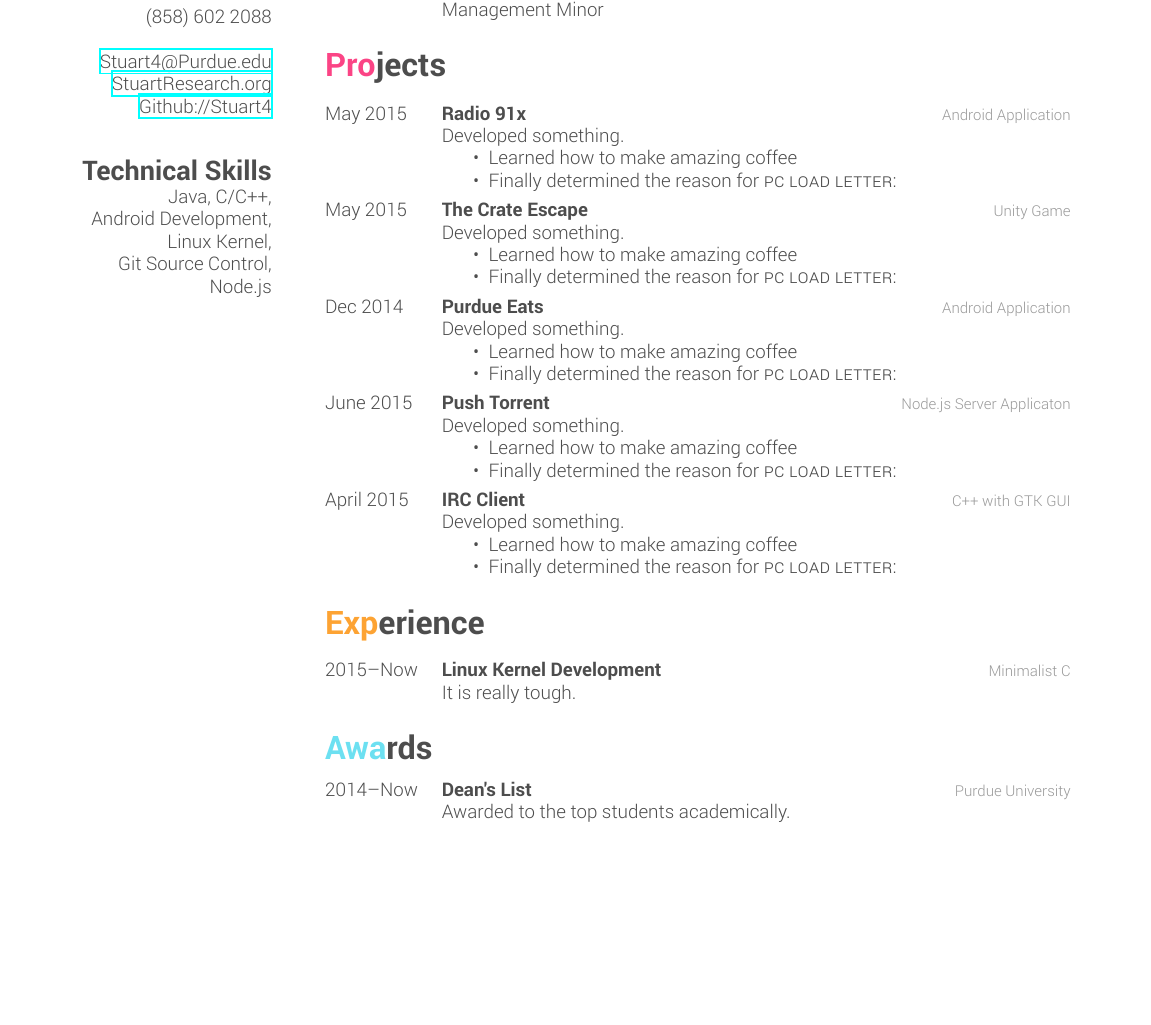
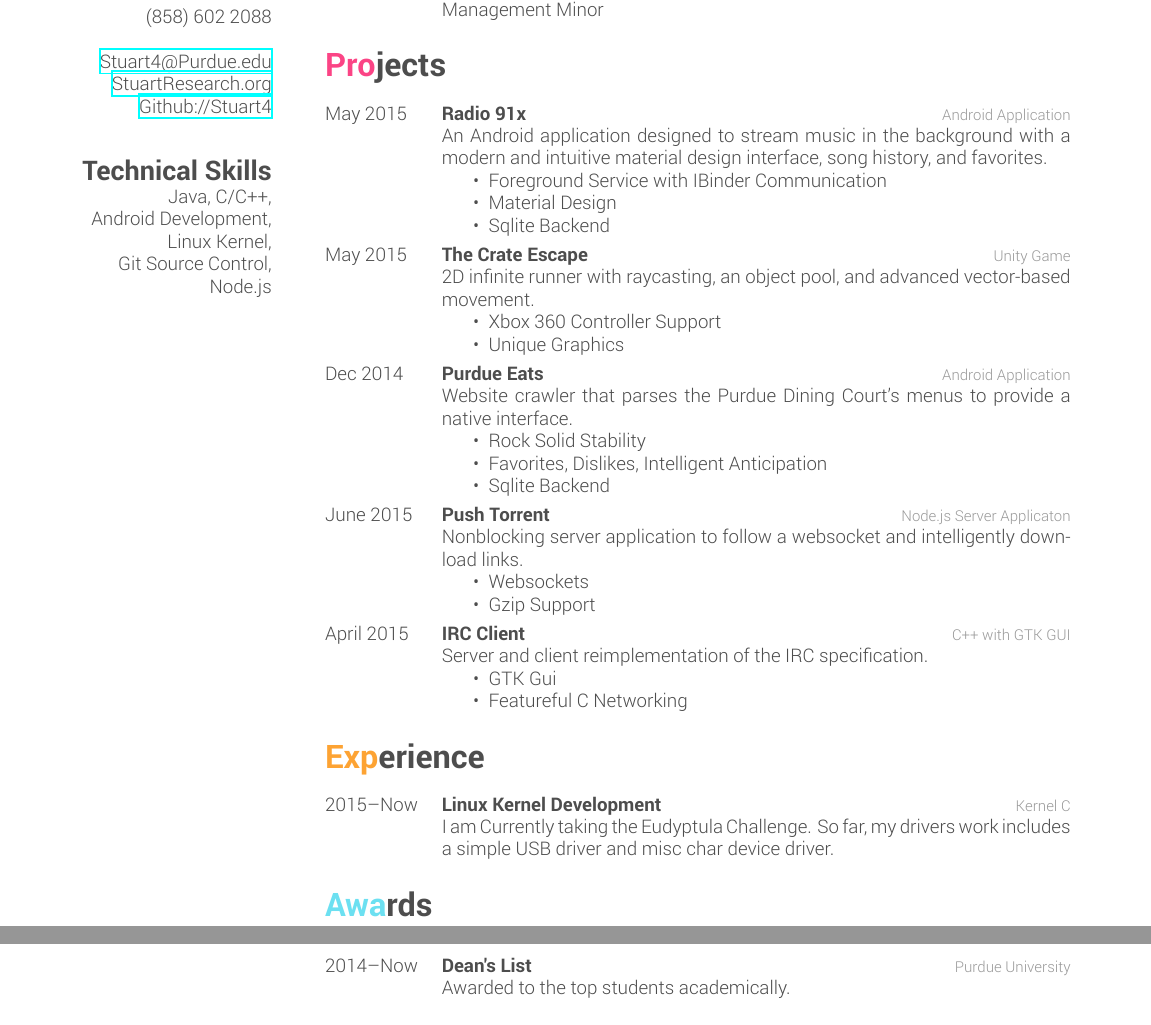
Before and after one commit to Stuart4/Resume, a LaTeX CV (cv_10.tex): part of page 1 of 2 before the commit and two parts of pages 1 and 2 of 2 after it, the two joined at a grey line, cut so that both start at the same text, the shorter picture padded with empty space. The pictures show the PDF file cv_10.pdf that the author committed with the source.

Commit message:
flushes out the rest of the detrails

```diff
--- a/cv_10.tex
+++ b/cv_10.tex
@@ -87,10 +86,11 @@ Management Minor}
 {May 2015}
 {Radio 91x}
 {Android Application}
-{Developed something.
+{An Android application designed to stream music in the background with a modern and intuitive material design interface, song history, and favorites.
 \begin{itemize}
-\item Learned how to make amazing coffee
-\item Finally determined the reason for \textsc{PC LOAD LETTER}:
+\item Foreground Service with IBinder Communication
+\item Material Design
+\item Sqlite Backend
 \end{itemize}}
 
 %------------------------------------------------
@@ -99,10 +99,10 @@ Management Minor}
 {May 2015}
 {The Crate Escape}
 {Unity Game}
-{Developed something.
+{2D infinite runner with raycasting, an object pool, and advanced vector-based movement.
 \begin{itemize}
-\item Learned how to make amazing coffee
-\item Finally determined the reason for \textsc{PC LOAD LETTER}:
+\item Xbox 360 Controller Support
+\item Unique Graphics
 \end{itemize}}
 
 %------------------------------------------------
@@ -111,10 +111,11 @@ Management Minor}
 {Dec 2014}
 {Purdue Eats}
 {Android Application}
-{Developed something.
+{Website crawler that parses the Purdue Dining Court's menus to provide a native interface.
 \begin{itemize}
-\item Learned how to make amazing coffee
-\item Finally determined the reason for \textsc{PC LOAD LETTER}:
+\item Rock Solid Stability
+\item Favorites, Dislikes, Intelligent Anticipation
+\item Sqlite Backend
 \end{itemize}}
 
 %------------------------------------------------
@@ -123,10 +124,10 @@ Management Minor}
 {June 2015}
 {Push Torrent}
 {Node.js Server Applicaton}
-{Developed something.
+{Nonblocking server application to follow a websocket and intelligently download links.
 \begin{itemize}
-\item Learned how to make amazing coffee
-\item Finally determined the reason for \textsc{PC LOAD LETTER}:
+\item Websockets
+\item Gzip Support
 \end{itemize}}
 
 %------------------------------------------------
@@ -135,10 +136,10 @@ Management Minor}
 {April 2015}
 {IRC Client}
 {C++ with GTK GUI}
-{Developed something.
+{Server and client reimplementation of the IRC specification.
 \begin{itemize}
-\item Learned how to make amazing coffee
-\item Finally determined the reason for \textsc{PC LOAD LETTER}:
+\item GTK Gui
+\item Featureful C Networking
 \end{itemize}}
 
 \end{entrylist}
@@ -154,8 +155,8 @@ Management Minor}
 \entry
 {2015--Now}
 {Linux Kernel Development}
-{Minimalist C}
-{It is really tough.}
+{Kernel C}
+{I am Currently taking the Eudyptula Challenge. So far, my drivers work includes a simple USB driver and misc char device driver.}
 
 \end{entrylist}
 
```
Also changed, not shown: cv_10.pdf, cv_10.tex (1 more changed lines).
